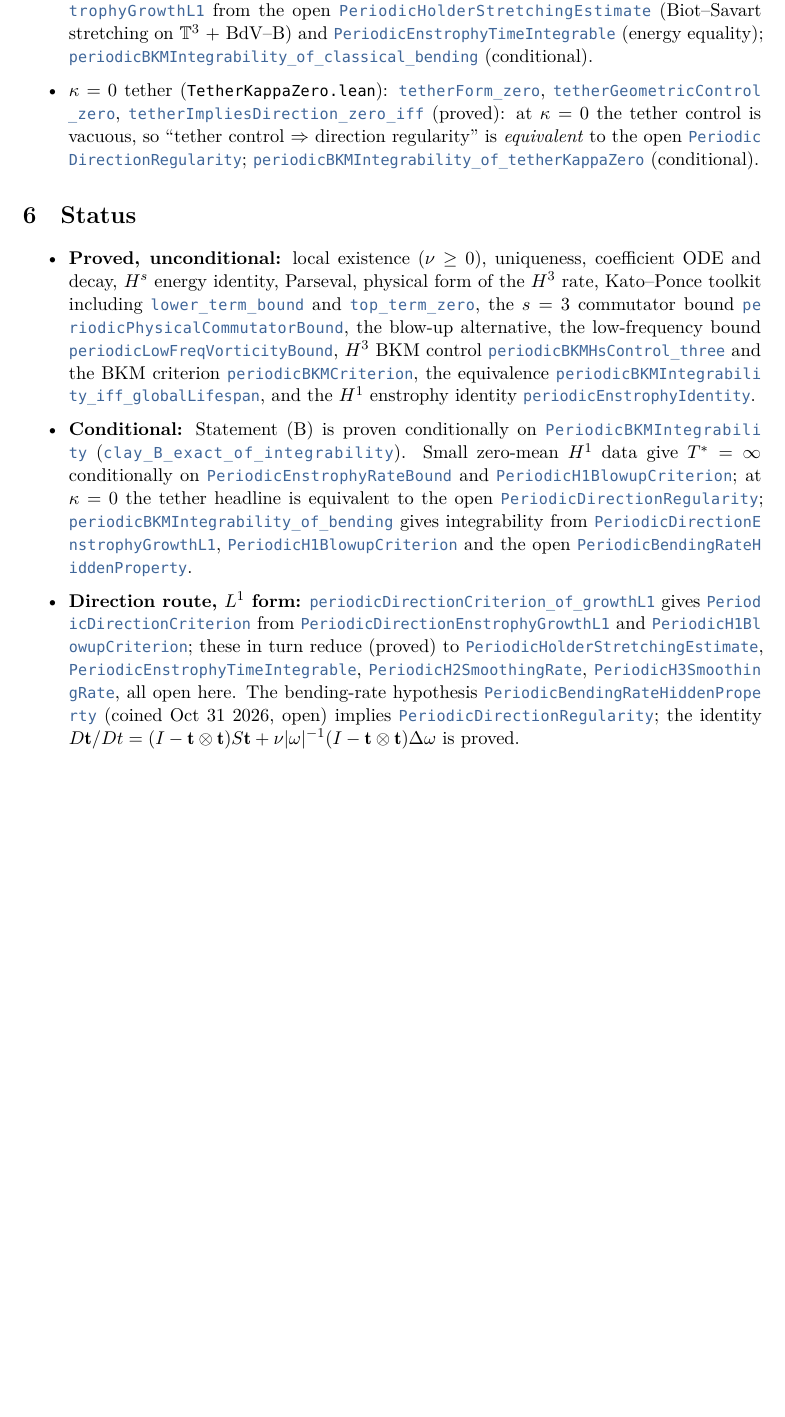
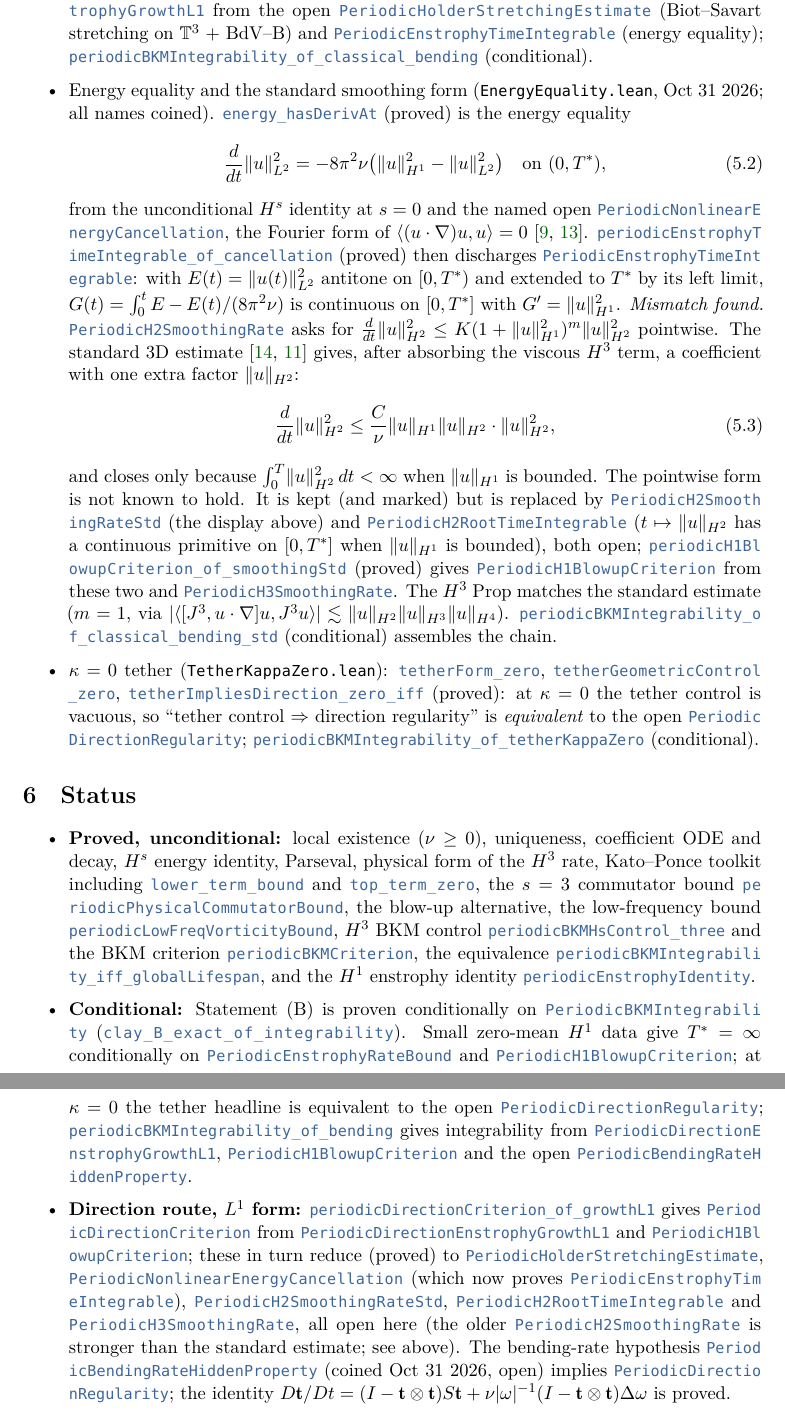
Before and after one commit to BenFrohman/periodic-ns-classical-continuation, a LaTeX paper (paper/periodic-ns-classical-continuation.tex): part of page 6 of 7 before the commit and two parts of pages 6 and 7 of 8 after it, the two joined at a grey line, cut so that both start at the same text, the shorter picture padded with empty space. Compiled offline with XeLaTeX.

Commit message:
Energy equality: reduce PeriodicEnstrophyTimeIntegrable to nonlinear cancellation; standard H2 smoothing Props; flag H2 rate mismatch; papers

```diff
--- a/paper/periodic-ns-classical-continuation.tex
+++ b/paper/periodic-ns-classical-continuation.tex
@@ -143,6 +143,16 @@ Files \file{IntegrabilityAttack.lean}, \file{SmallDataAttack.lean}, \file{Tether
 \end{equation}
 for any curve with $D\omega/Dt=S\omega+\nu\Delta\omega$; \lean{inner_perpPart} shows the orthogonal strain is invisible to the stretching rate $\mathbf t\cdot S\mathbf t$. The hidden-property hypothesis \lean{PeriodicBendingRateHiddenProperty} (coined; new formulation dated Oct 31 2026; precursors (geometric only, no regularity claims): the author's May 17/21 2026 notes ($\Pi_u$ orthogonal to $u$, ``invisible to the dynamics generated by $H$'') and Aug 10 2026 notes \emph{The Frohmanian Symplectic Tether} ($B_{\mathrm{anti}}$ via $\hat u\times(\cdot)$, $B_{\mathrm{sym}}$ with pointwise $\Pi_u$)) is the conjunction of \lean{PeriodicOrthogonalStrainControl} and \lean{OrthogonalStrainToDirectionHolder}, both \textbf{open}; \lean{periodicDirectionRegularity_of_bending} (proved) derives \lean{PeriodicDirectionRegularity} from it. Classical step broken down: \lean{abs_cfDepletion_le} (proved) bounds the Constantin--Fefferman kernel factor $(e\cdot a)\det(e,a,b)$ by $\abs{b-a}$, and \lean{cfDepletion_le_of_holder} by $K\abs{x-y}^{1/2}$; \lean{gronwall_integrating_factor} (proved) is Gr\"onwall with rate $g=G'\in L^1$; \lean{periodicDirectionCriterion_of_growthL1} (proved) gives \lean{PeriodicDirectionCriterion} from the weaker open \lean{PeriodicDirectionEnstrophyGrowthL1} (Biot--Savart stretching representation on $\mathbb T^3$ + BdV--B interpolation, not formalized) and \lean{PeriodicH1BlowupCriterion}.
 \item Leray and analytic CF breakdown (\file{ClassicalSteps.lean}): \lean{hsSq_bounded_of_rate} (proved; linear rate bound $\Rightarrow$ bounded $\norm{u}_{H^s}^2$ on $[0,\Tstar)$); \lean{periodicH1BlowupCriterion_of_smoothing} (proved) derives \lean{PeriodicH1BlowupCriterion} from the open parabolic-smoothing rates \lean{PeriodicH2SmoothingRate} ($H^1\to H^2$) and \lean{PeriodicH3SmoothingRate} ($H^2\to H^3$) together with the proved $H^3$ blow-up alternative; \lean{periodicDirectionEnstrophyGrowthL1_of_holderStretching} (proved) derives \lean{PeriodicDirectionEnstrophyGrowthL1} from the open \lean{PeriodicHolderStretchingEstimate} (Biot--Savart stretching on $\mathbb{T}^3$ + BdV--B) and \lean{PeriodicEnstrophyTimeIntegrable} (energy equality); \lean{periodicBKMIntegrability_of_classical_bending} (conditional).
+\item Energy equality and the standard smoothing form (\file{EnergyEquality.lean}, Oct 31 2026; all names coined). \lean{energy_hasDerivAt} (proved) is the energy equality
+\begin{equation}
+\frac{d}{dt}\norm{u}_{L^2}^2=-8\pi^2\nu\bigl(\norm{u}_{H^1}^2-\norm{u}_{L^2}^2\bigr)\quad\text{on }(0,\Tstar),
+\end{equation}
+from the unconditional $H^s$ identity at $s=0$ and the named open \lean{PeriodicNonlinearEnergyCancellation}, the Fourier form of $\langle (u\cdot\nabla)u,u\rangle=0$ \cite{Leray1934,Temam1977}. \lean{periodicEnstrophyTimeIntegrable_of_cancellation} (proved) then discharges \lean{PeriodicEnstrophyTimeIntegrable}: with $E(t)=\norm{u(t)}_{L^2}^2$ antitone on $[0,\Tstar)$ and extended to $\Tstar$ by its left limit, $G(t)=\int_0^t E-E(t)/(8\pi^2\nu)$ is continuous on $[0,\Tstar]$ with $G'=\norm{u}_{H^1}^2$.
+\emph{Mismatch found.} \lean{PeriodicH2SmoothingRate} asks for $\frac{d}{dt}\norm{u}_{H^2}^2\le K(1+\norm{u}_{H^1}^2)^m\norm{u}_{H^2}^2$ pointwise. The standard 3D estimate \cite{Temam1995,RRS2016} gives, after absorbing the viscous $H^3$ term, a coefficient with one extra factor $\norm{u}_{H^2}$:
+\begin{equation}
+\frac{d}{dt}\norm{u}_{H^2}^2\le \frac{C}{\nu}\norm{u}_{H^1}\norm{u}_{H^2}\cdot\norm{u}_{H^2}^2 ,
+\end{equation}
+and closes only because $\int_0^T\norm{u}_{H^2}^2\,dt<\infty$ when $\norm{u}_{H^1}$ is bounded. The pointwise form is not known to hold. It is kept (and marked) but is replaced by \lean{PeriodicH2SmoothingRateStd} (the display above) and \lean{PeriodicH2RootTimeIntegrable} ($t\mapsto\norm{u}_{H^2}$ has a continuous primitive on $[0,\Tstar]$ when $\norm{u}_{H^1}$ is bounded), both open; \lean{periodicH1BlowupCriterion_of_smoothingStd} (proved) gives \lean{PeriodicH1BlowupCriterion} from these two and \lean{PeriodicH3SmoothingRate}. The $H^3$ Prop matches the standard estimate ($m=1$, via $\abs{\langle[J^3,u\cdot\nabla]u,J^3u\rangle}\lesssim\norm{u}_{H^2}\norm{u}_{H^3}\norm{u}_{H^4}$). \lean{periodicBKMIntegrability_of_classical_bending_std} (conditional) assembles the chain.
 \item $\kappa=0$ tether (\file{TetherKappaZero.lean}): \lean{tetherForm_zero}, \lean{tetherGeometricControl_zero}, \lean{tetherImpliesDirection_zero_iff} (proved): at $\kappa=0$ the tether control is vacuous, so ``tether control $\Rightarrow$ direction regularity'' is \emph{equivalent} to the open \lean{PeriodicDirectionRegularity}; \lean{periodicBKMIntegrability_of_tetherKappaZero} (conditional).
 \end{itemize}
 
@@ -150,7 +160,7 @@ for any curve with $D\omega/Dt=S\omega+\nu\Delta\omega$; \lean{inner_perpPart} s
 \begin{itemize}
 \item \textbf{Proved, unconditional:} local existence ($\nu\ge0$), uniqueness, coefficient ODE and decay, $H^s$ energy identity, Parseval, physical form of the $H^3$ rate, Kato--Ponce toolkit including \lean{lower_term_bound} and \lean{top_term_zero}, the $s=3$ commutator bound \lean{periodicPhysicalCommutatorBound}, the blow-up alternative, the low-frequency bound \lean{periodicLowFreqVorticityBound}, $H^3$ BKM control \lean{periodicBKMHsControl_three} and the BKM criterion \lean{periodicBKMCriterion}, the equivalence \lean{periodicBKMIntegrability_iff_globalLifespan}, and the $H^1$ enstrophy identity \lean{periodicEnstrophyIdentity}.
 \item \textbf{Conditional:} Statement~(B) is proven conditionally on \lean{PeriodicBKMIntegrability} (\lean{clay_B_exact_of_integrability}). Small zero-mean $H^1$ data give $\Tstar=\infty$ conditionally on \lean{PeriodicEnstrophyRateBound} and \lean{PeriodicH1BlowupCriterion}; at $\kappa=0$ the tether headline is equivalent to the open \lean{PeriodicDirectionRegularity}; \lean{periodicBKMIntegrability_of_bending} gives integrability from \lean{PeriodicDirectionEnstrophyGrowthL1}, \lean{PeriodicH1BlowupCriterion} and the open \lean{PeriodicBendingRateHiddenProperty}.
-\item \textbf{Direction route, $L^1$ form:} \lean{periodicDirectionCriterion_of_growthL1} gives \lean{PeriodicDirectionCriterion} from \lean{PeriodicDirectionEnstrophyGrowthL1} and \lean{PeriodicH1BlowupCriterion}; these in turn reduce (proved) to \lean{PeriodicHolderStretchingEstimate}, \lean{PeriodicEnstrophyTimeIntegrable}, \lean{PeriodicH2SmoothingRate}, \lean{PeriodicH3SmoothingRate}, all open here. The bending-rate hypothesis \lean{PeriodicBendingRateHiddenProperty} (coined Oct 31 2026, open) implies \lean{PeriodicDirectionRegularity}; the identity $D\mathbf t/Dt=(I-\mathbf t\otimes\mathbf t)S\mathbf t+\nu\abs{\omega}^{-1}(I-\mathbf t\otimes\mathbf t)\Delta\omega$ is proved.
+\item \textbf{Direction route, $L^1$ form:} \lean{periodicDirectionCriterion_of_growthL1} gives \lean{PeriodicDirectionCriterion} from \lean{PeriodicDirectionEnstrophyGrowthL1} and \lean{PeriodicH1BlowupCriterion}; these in turn reduce (proved) to \lean{PeriodicHolderStretchingEstimate}, \lean{PeriodicNonlinearEnergyCancellation} (which now proves \lean{PeriodicEnstrophyTimeIntegrable}), \lean{PeriodicH2SmoothingRateStd}, \lean{PeriodicH2RootTimeIntegrable} and \lean{PeriodicH3SmoothingRate}, all open here (the older \lean{PeriodicH2SmoothingRate} is stronger than the standard estimate; see above). The bending-rate hypothesis \lean{PeriodicBendingRateHiddenProperty} (coined Oct 31 2026, open) implies \lean{PeriodicDirectionRegularity}; the identity $D\mathbf t/Dt=(I-\mathbf t\otimes\mathbf t)S\mathbf t+\nu\abs{\omega}^{-1}(I-\mathbf t\otimes\mathbf t)\Delta\omega$ is proved.
 \item \textbf{Open:} \lean{PeriodicBKMIntegrability} --- the Clay Millennium core. Neither the Clay problem nor global regularity of 3D Navier--Stokes is claimed.
 \end{itemize}
 
```
Also changed, not shown: paper/reduction/reduction.tex (+3 -1 lines), paper/reduction/refs.bib (+3 -0 lines), paper/refs.bib (+3 -0 lines), README.md, paper/periodic-ns-classical-continuation.pdf, paper/reduction/reduction.pdf, paper/periodic-ns-classical-continuation.tex (2 more changed lines), 4 other files.
